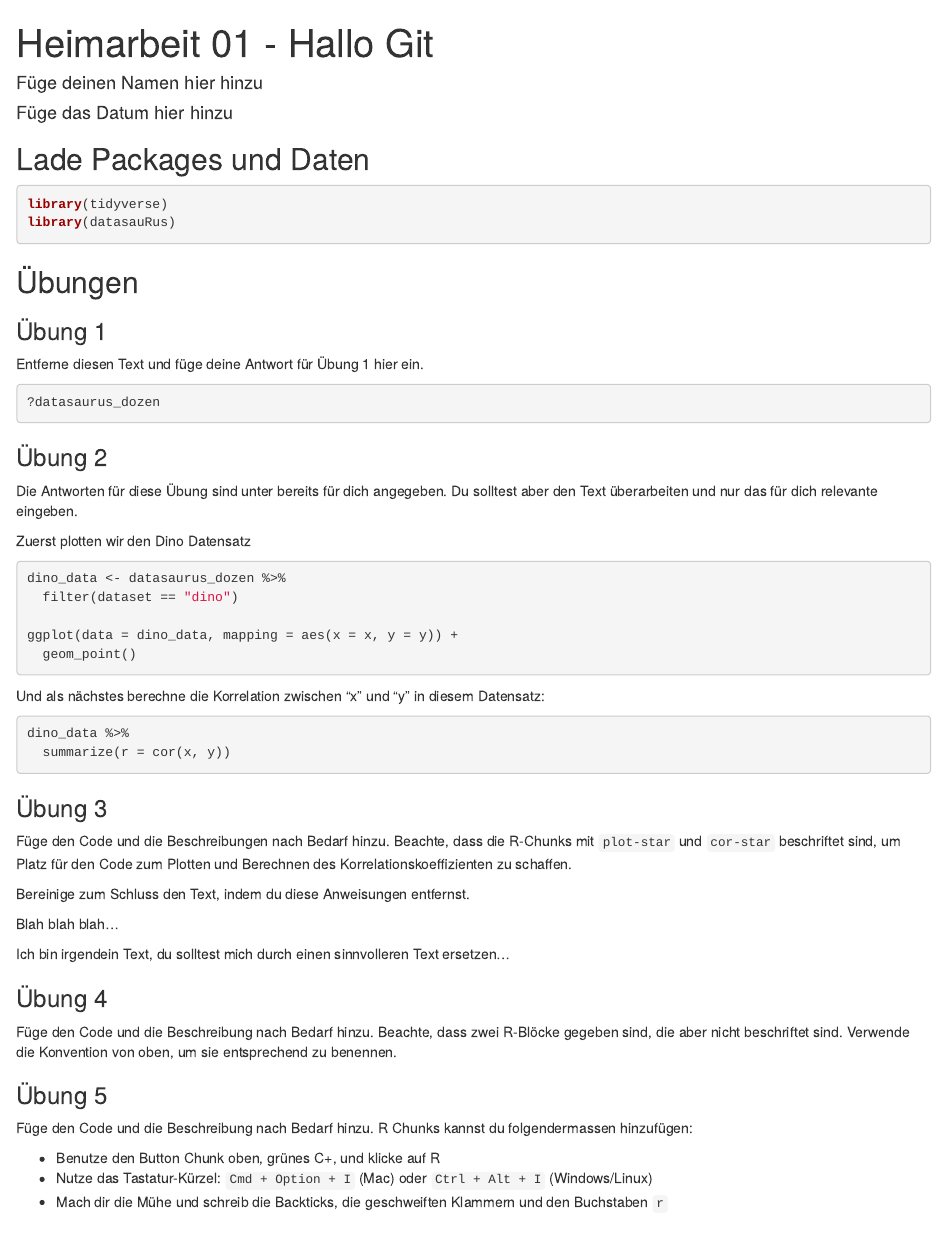
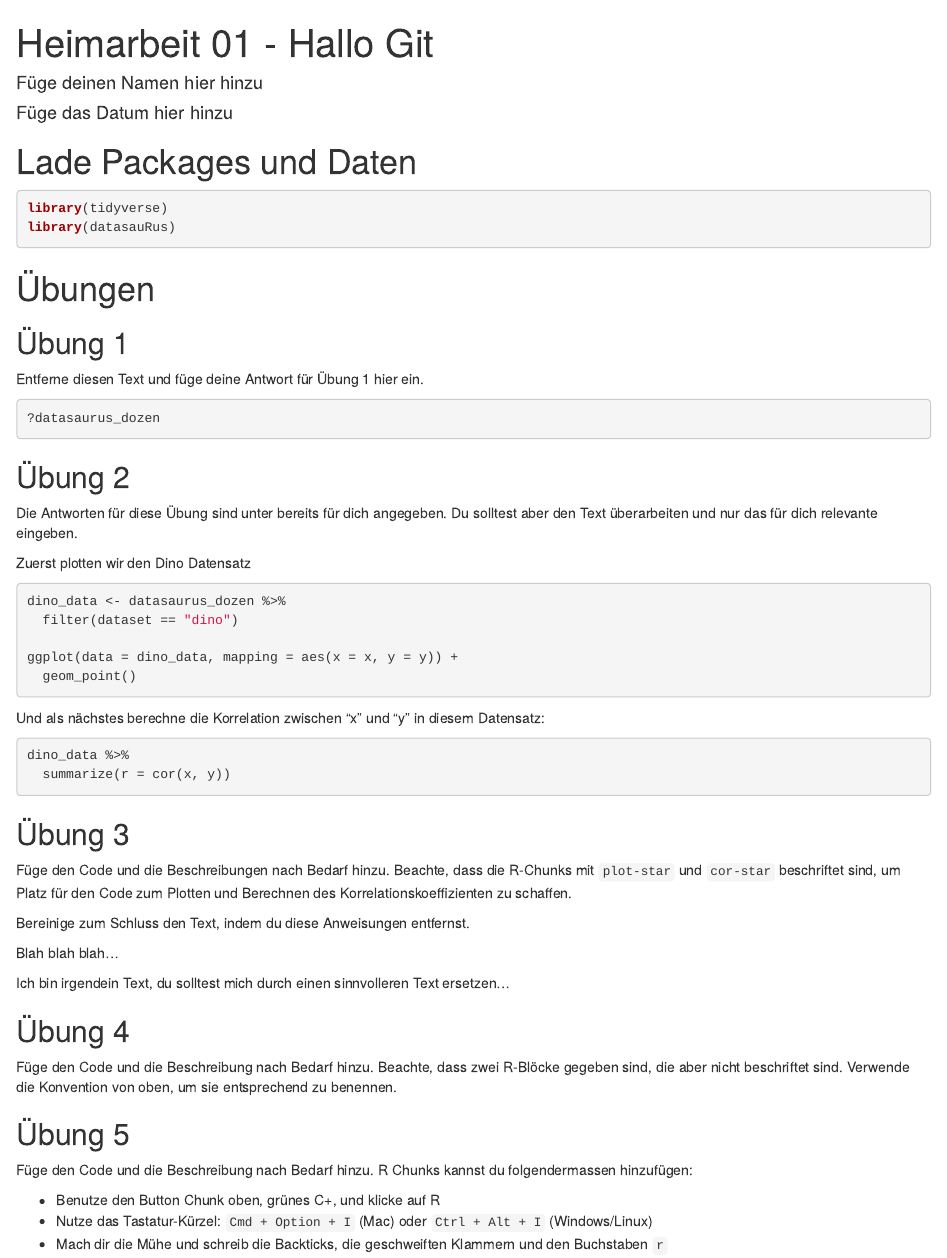
Before and after one commit to larnsce/prak-02-hallo-git, an R Markdown document (ha-01.Rmd): the page in a window 1100 px wide, from its top. Rendered offline with R 4.5, knitr and Pandoc, with nearby package versions; the code chunks are not run, so their results and figures are left out; both versions are drawn in the output format of the newer one.

Commit message:
Update README

````diff
--- a/ha-01.Rmd
+++ b/ha-01.Rmd
@@ -2,19 +2,19 @@
 title: "Heimarbeit 01 - Hallo Git"
 author: "Füge deinen Namen hier hinzu"
 date: "Füge das Datum hier hinzu"
-output: github_document
+output: html_document
 ---
 
-## Lade Packages und Daten
+# Lade Packages und Daten
 
 ```{r lade-packages, message=FALSE}
 library(tidyverse)
 library(datasauRus)
 ```
 
-## Übungen
+# Übungen
 
-### Übung 1
+## Übung 1
 
 Entferne diesen Text und füge deine Antwort für Übung 1 hier ein.
 
@@ -22,7 +22,7 @@ Entferne diesen Text und füge deine Antwort für Übung 1 hier ein.
 ?datasaurus_dozen
 ```
 
-### Übung 2
+## Übung 2
 
 Die Antworten für diese Übung sind unter bereits für dich angegeben. Du solltest aber den Text überarbeiten und nur das für dich relevante eingeben.
 
@@ -43,7 +43,7 @@ dino_data %>%
   summarize(r = cor(x, y))
 ```
 
-### Übung 3
+## Übung 3
 
 Füge den Code und die Beschreibungen nach Bedarf hinzu. Beachte, dass die R-Chunks mit `plot-star` und `cor-star` beschriftet sind, um Platz für den Code zum Plotten und Berechnen des Korrelationskoeffizienten zu schaffen.
 
@@ -61,7 +61,7 @@ Ich bin irgendein Text, du solltest mich durch einen sinnvolleren Text ersetzen.
 
 ```
 
-### Übung 4
+## Übung 4
 
 Füge den Code und die Beschreibung nach Bedarf hinzu. Beachte, dass zwei R-Blöcke gegeben sind, die aber nicht beschriftet sind.
 Verwende die Konvention von oben, um sie entsprechend zu benennen.
@@ -74,7 +74,7 @@ Verwende die Konvention von oben, um sie entsprechend zu benennen.
 
 ```
 
-### Übung 5
+## Übung 5
 
 Füge den Code und die Beschreibung nach Bedarf hinzu. R Chunks kannst du folgendermassen hinzufügen:
 
````
Also changed, not shown: README.md, ha-01.md (deleted), ha-01_files/figure-gfm/plot-dino-1.png (deleted), 1 other file.
